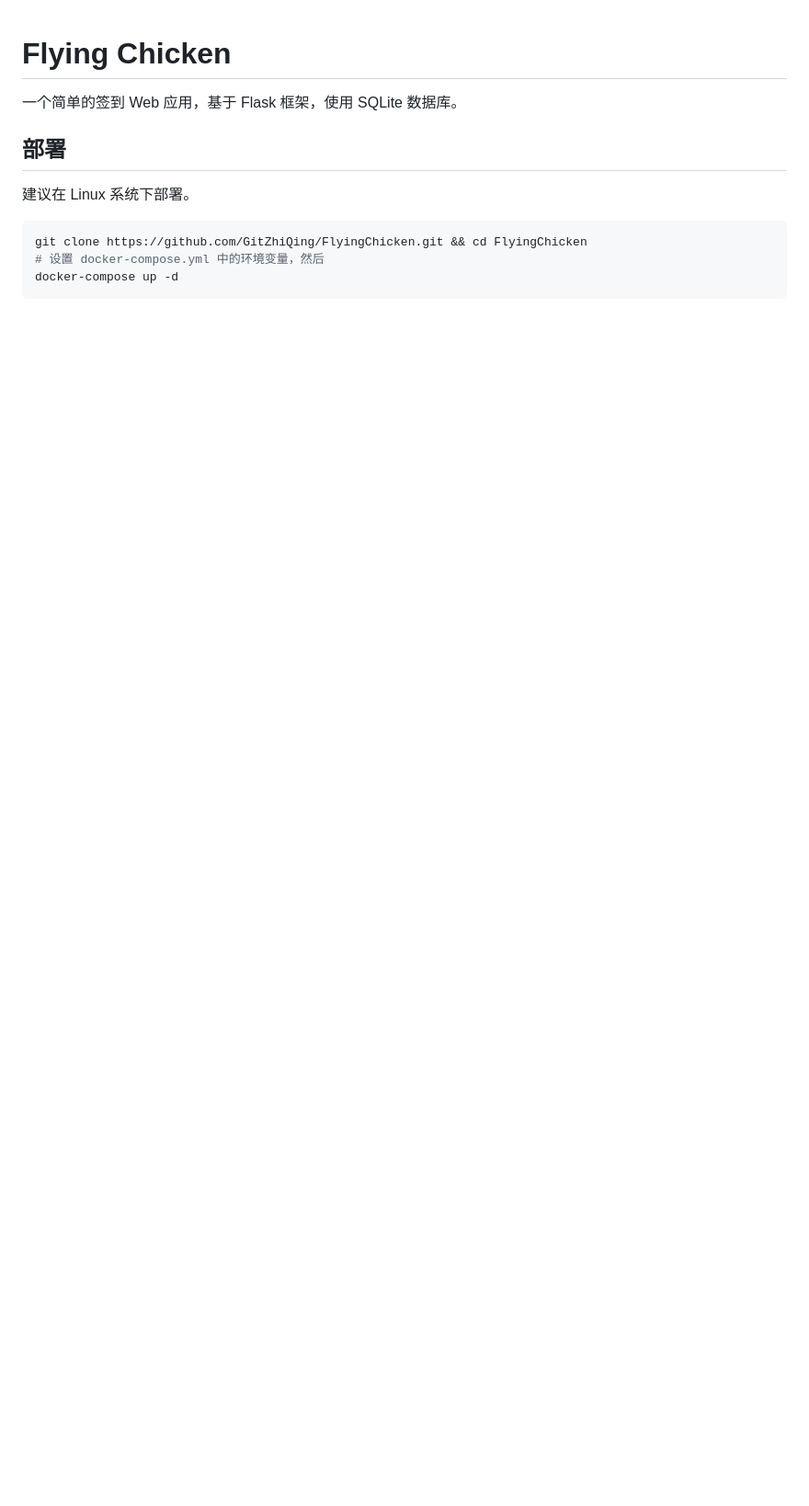
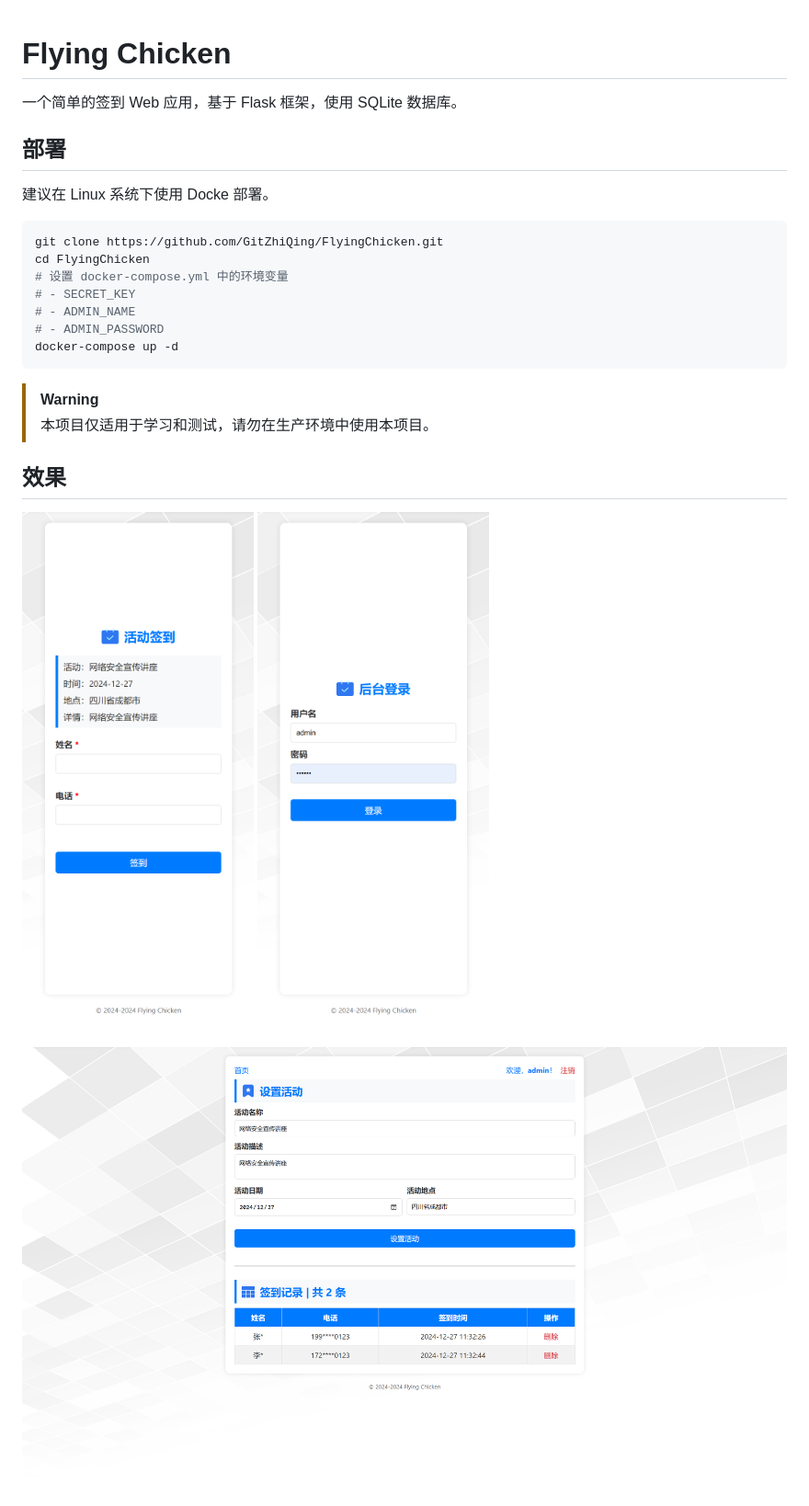
Before and after one commit to GitZhiQing/FlyingChicken, a Markdown page: README.md, the part around the change. Shown: that part at 92% size. GitHub-like rendering; pictures changed too: imgs/admin.png (added), imgs/index.png (added), imgs/login.png (added); blank space fills up the shorter version.

Commit message:
docs(README): 更新项目部署说明和使用警告
- 修改部署说明，明确使用 Docker 部署
- 添加环境变量设置指引
- 增加学习和测试用途的警告
- 添加项目效果截图

````diff
--- a/README.md
+++ b/README.md
@@ -4,10 +4,27 @@
 
 ## 部署
 
-建议在 Linux 系统下部署。
+建议在 Linux 系统下使用 Docke 部署。
 
 ```bash
-git clone https://github.com/GitZhiQing/FlyingChicken.git && cd FlyingChicken
-# 设置 docker-compose.yml 中的环境变量，然后
+git clone https://github.com/GitZhiQing/FlyingChicken.git
+cd FlyingChicken
+# 设置 docker-compose.yml 中的环境变量
+# - SECRET_KEY
+# - ADMIN_NAME
+# - ADMIN_PASSWORD
 docker-compose up -d
 ```
+
+> [!WARNING]
+> 本项目仅适用于学习和测试，请勿在生产环境中使用本项目。
+
+## 效果
+
+<div style="display: flex; justify-content: space-between;">
+  <img src="imgs/index.png" alt="index" style="width: 49%;">
+  <img src="imgs/login.png" alt="login" style="width: 49%;">
+</div>
+<br>
+
+![20241227-113906.png](imgs/admin.png)
````
